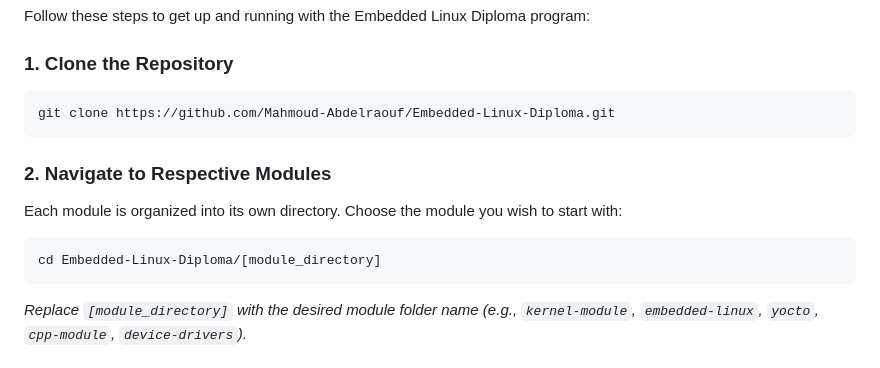
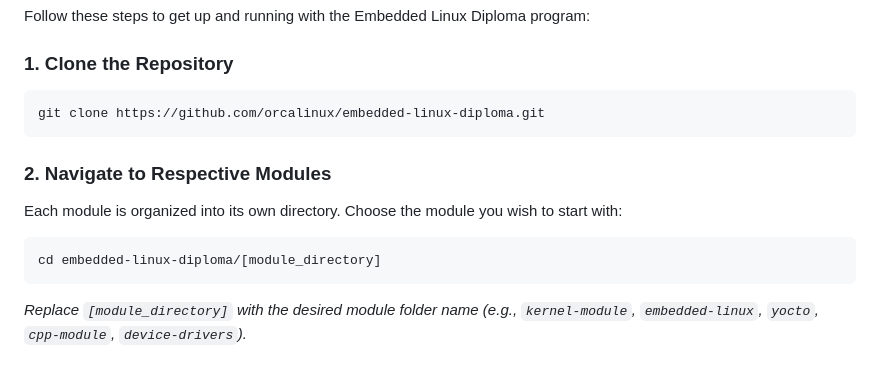
Before and after one commit to orcalinux/embedded-linux-diploma, a Markdown page: README.md, the part around the change. Drawn GitHub-style.

````diff
--- a/README.md
+++ b/README.md
@@ -50,7 +50,7 @@ Follow these steps to get up and running with the Embedded Linux Diploma program
 ### 1. Clone the Repository
 
 ```bash
-git clone https://github.com/Mahmoud-Abdelraouf/Embedded-Linux-Diploma.git
+git clone https://github.com/orcalinux/embedded-linux-diploma.git
 ```
 
 ### 2. Navigate to Respective Modules
@@ -58,7 +58,7 @@ git clone https://github.com/Mahmoud-Abdelraouf/Embedded-Linux-Diploma.git
 Each module is organized into its own directory. Choose the module you wish to start with:
 
 ```bash
-cd Embedded-Linux-Diploma/[module_directory]
+cd embedded-linux-diploma/[module_directory]
 ```
 
 *Replace `[module_directory]` with the desired module folder name (e.g., `kernel-module`, `embedded-linux`, `yocto`, `cpp-module`, `device-drivers`).*
````
